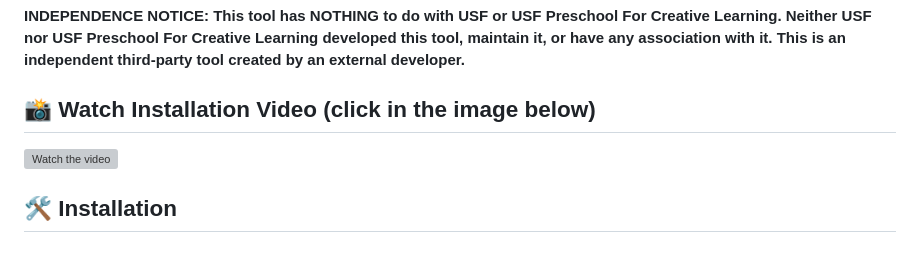
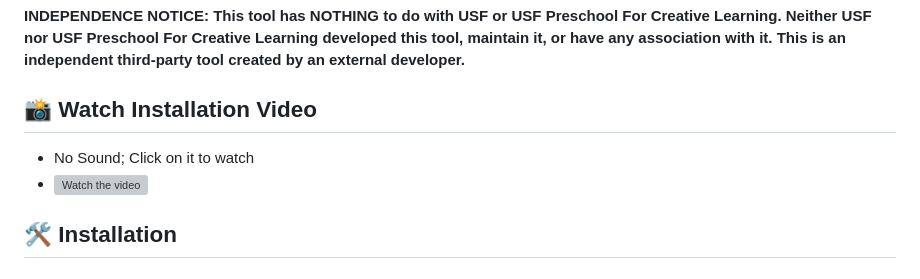
Before and after one commit to hcharkhgard/usf-preschool-autopay, a Markdown page: README.md, the part around the change. GitHub-like rendering; grey boxes are pictures that could not be loaded.

```diff
--- a/README.md
+++ b/README.md
@@ -22,9 +22,9 @@ A browser extension that automatically fills out the USF Preschool For Creative
 
 **INDEPENDENCE NOTICE: This tool has NOTHING to do with USF or USF Preschool For Creative Learning. Neither USF nor USF Preschool For Creative Learning developed this tool, maintain it, or have any association with it. This is an independent third-party tool created by an external developer.**
 
-## 📸 Watch Installation Video (click in the image below)
-
-[![Watch the video](https://img.youtube.com/vi/cICa25vTNic/maxresdefault.jpg)](https://www.youtube.com/watch?v=cICa25vTNic)
+## 📸 Watch Installation Video
+- No Sound; Click on it to watch
+- [![Watch the video](https://img.youtube.com/vi/cICa25vTNic/maxresdefault.jpg)](https://www.youtube.com/watch?v=cICa25vTNic)
 
 
 ## 🛠️ Installation
```
